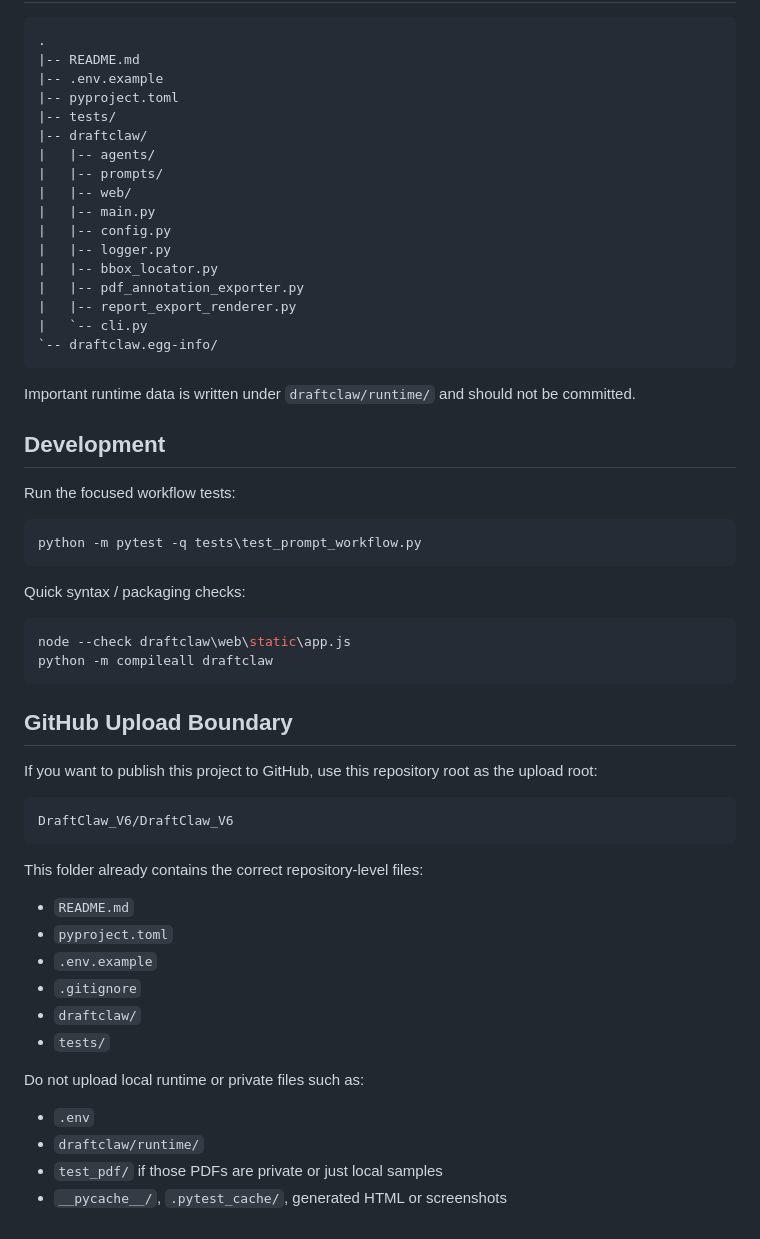
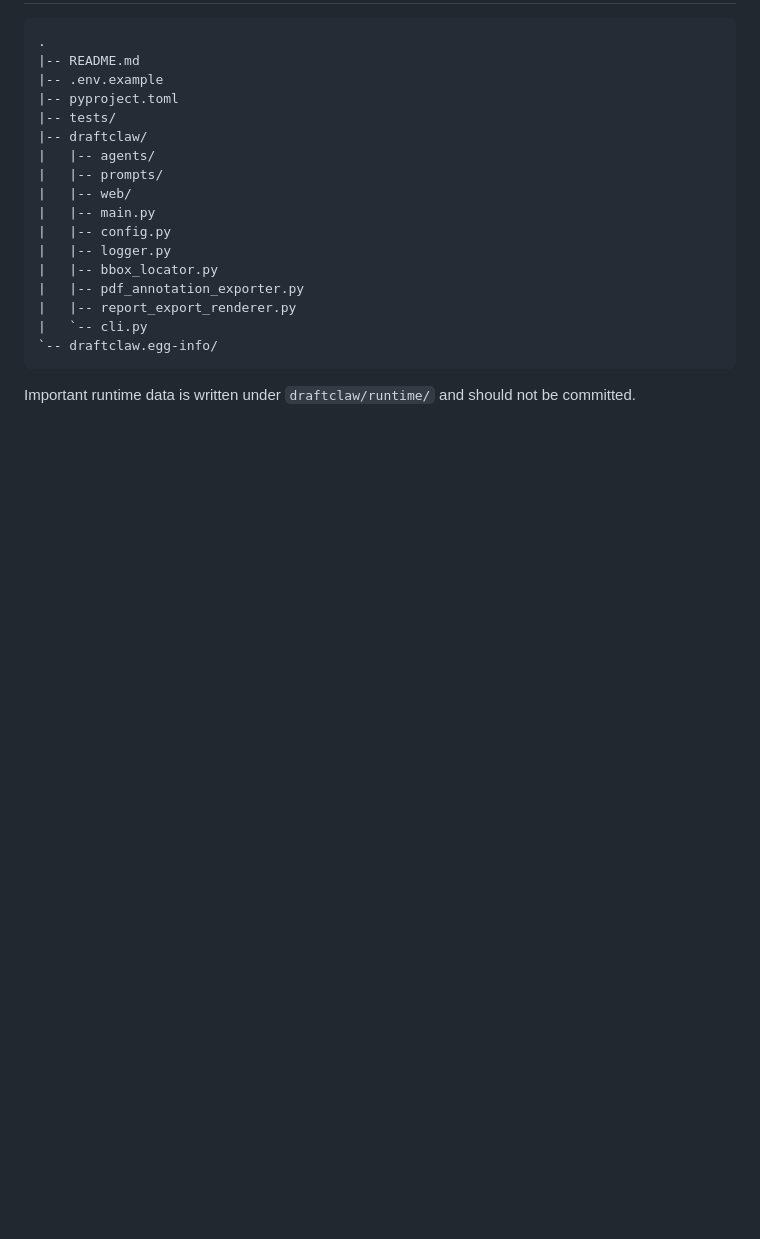
Before and after one commit to Fang7no/DraftClaw, a Markdown page: README.md, the part around the change printed below. GitHub-like rendering; blank space fills up the shorter version.

````diff
--- a/README.md
+++ b/README.md
@@ -161,42 +154,3 @@ Each exported issue note includes:
 ```
 
 Important runtime data is written under `draftclaw/runtime/` and should not be committed.
-
-## Development
-
-Run the focused workflow tests:
-
-```powershell
-python -m pytest -q tests\test_prompt_workflow.py
-```
-
-Quick syntax / packaging checks:
-
-```powershell
-node --check draftclaw\web\static\app.js
-python -m compileall draftclaw
-```
-
-## GitHub Upload Boundary
-
-If you want to publish this project to GitHub, use this repository root as the upload root:
-
-```text
-DraftClaw_V6/DraftClaw_V6
-```
-
-This folder already contains the correct repository-level files:
-
-- `README.md`
-- `pyproject.toml`
-- `.env.example`
-- `.gitignore`
-- `draftclaw/`
-- `tests/`
-
-Do not upload local runtime or private files such as:
-
-- `.env`
-- `draftclaw/runtime/`
-- `test_pdf/` if those PDFs are private or just local samples
-- `__pycache__/`, `.pytest_cache/`, generated HTML or screenshots
````
Also changed, not shown: other parts of README.md (+52 -59 lines), example/Detection.png (added), example/Home.png (added), example/Setting.png (added), example/example_html.png (added).
